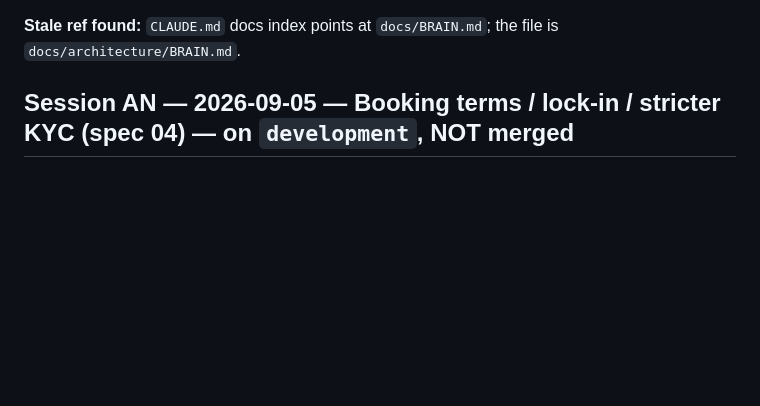
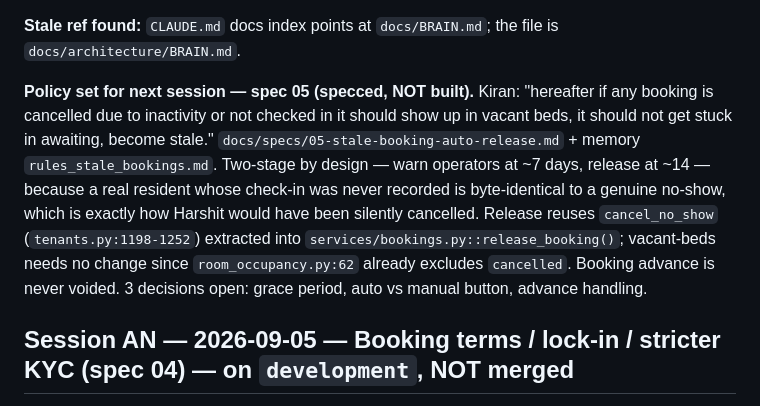
Before and after one commit to cozeevoemp1-ctrl/cozeevo-pg-accountant, a Markdown page: docs/CHANGELOG.md, the part around the change. GitHub-like rendering; blank space fills up the shorter version.

```diff
--- a/docs/CHANGELOG.md
+++ b/docs/CHANGELOG.md
@@ -40,6 +40,17 @@ Never half-finish a state change across `onboarding_sessions` and `tenancies`.
 
 **Stale ref found:** `CLAUDE.md` docs index points at `docs/BRAIN.md`; the file is
 `docs/architecture/BRAIN.md`.
+
+**Policy set for next session — spec 05 (specced, NOT built).** Kiran: "hereafter if any
+booking is cancelled due to inactivity or not checked in it should show up in vacant beds,
+it should not get stuck in awaiting, become stale."
+`docs/specs/05-stale-booking-auto-release.md` + memory `rules_stale_bookings.md`.
+Two-stage by design — warn operators at ~7 days, release at ~14 — because a real resident
+whose check-in was never recorded is byte-identical to a genuine no-show, which is exactly
+how Harshit would have been silently cancelled. Release reuses `cancel_no_show`
+(`tenants.py:1198-1252`) extracted into `services/bookings.py::release_booking()`; vacant-beds
+needs no change since `room_occupancy.py:62` already excludes `cancelled`. Booking advance is
+never voided. 3 decisions open: grace period, auto vs manual button, advance handling.
 
 ## Session AN — 2026-09-05 — Booking terms / lock-in / stricter KYC (spec 04) — on `development`, NOT merged
 
```
Also changed, not shown: docs/specs/05-stale-booking-auto-release.md (added, +99 -0 lines).
